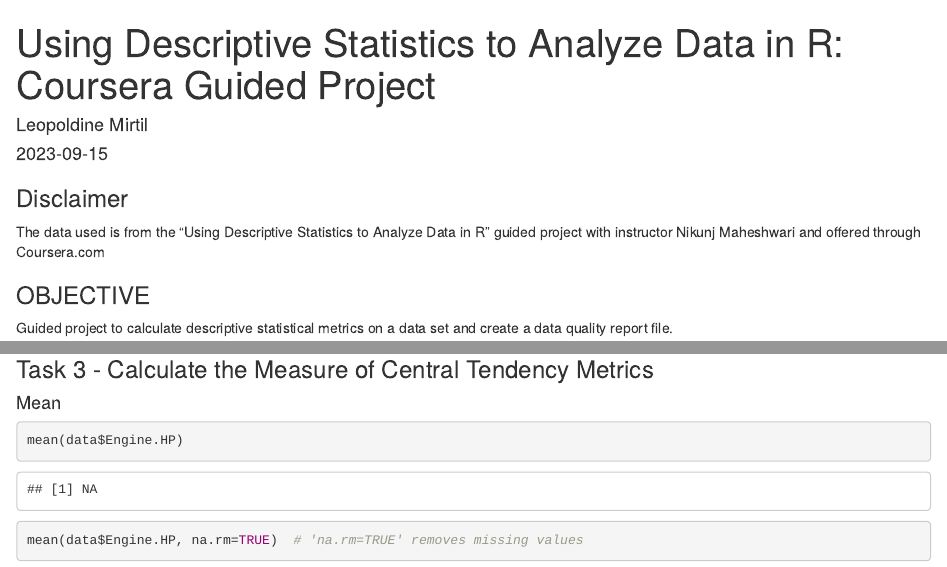
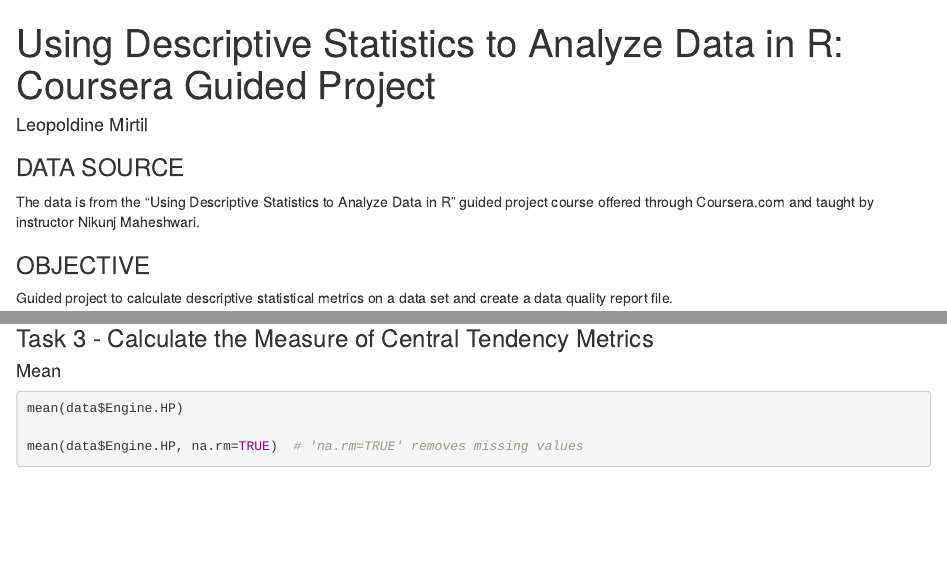
Before and after one commit to LeopoldineMirtil/Descriptive_Statistics_in_R, an R Markdown document (DescriptiveStats.Rmd): the page in a window 1100 px wide, from its top, and a second part further down, joined at a grey line. Rendered offline with R 4.5, knitr and Pandoc, with nearby package versions.

Commit message:
Update DescriptiveStats.Rmd
Removed date and modified 'DATA SOURCE' section

````diff
--- a/DescriptiveStats.Rmd
+++ b/DescriptiveStats.Rmd
@@ -9,9 +8,9 @@ output: html_document
 knitr::opts_chunk$set(echo = TRUE)
 ```
 
-### Disclaimer
+### DATA SOURCE
 
-The data used is from the "Using Descriptive Statistics to Analyze Data in R" guided project with instructor Nikunj Maheshwari and offered through Coursera.com
+The data is from the “Using Descriptive Statistics to Analyze Data in R” guided project course offered through Coursera.com and taught by instructor Nikunj Maheshwari.
 
 ### OBJECTIVE
 
````
Also changed, not shown: DescriptiveStats.Rmd (1 more changed lines).
